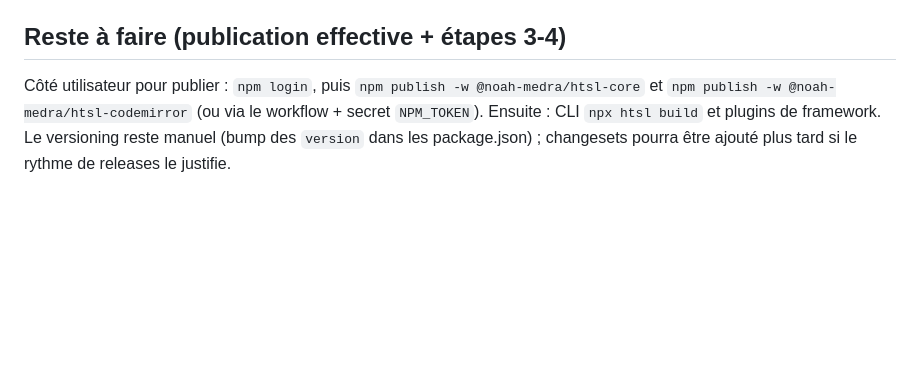
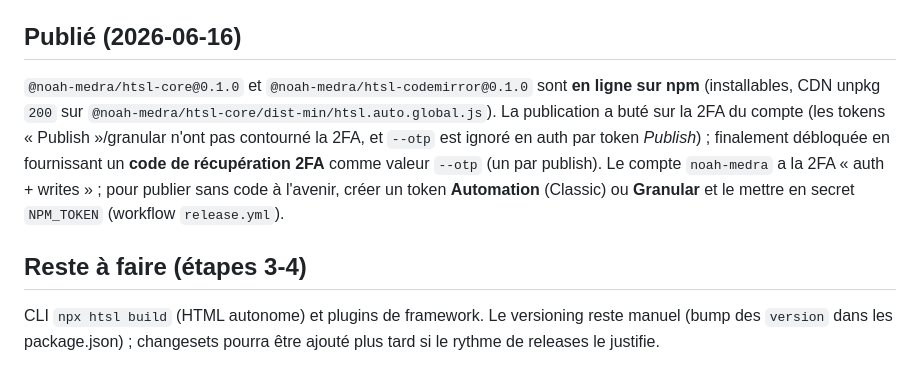
Before and after one commit to oscarmedra/htsl_engine, a Markdown page: .docs/14-distribution-et-deploiement.md, the part around the change. GitHub-like rendering; blank space fills up the shorter version.

Commit message:
docs: publication npm effective (@noah-medra/htsl-core + htsl-codemirror @0.1.0)
Co-Authored-By: Claude Opus 4.8 <noreply@anthropic.com>

```diff
--- a/.docs/14-distribution-et-deploiement.md
+++ b/.docs/14-distribution-et-deploiement.md
@@ -99,10 +99,20 @@ smoke-tests Node : `htsl.min.js` `compile()` OK et `htsl.auto.global.js` install
 bien `window.HTSL` sans crash ; `npm pack --dry-run` montre des tarballs corrects
 (`@noah-medra/htsl-core` 211 kB avec dist+dist-min+LICENSE ; `@noah-medra/htsl-codemirror` 17 kB).
 
-## Reste à faire (publication effective + étapes 3-4)
+## Publié (2026-06-16)
 
-Côté utilisateur pour publier : `npm login`, puis `npm publish -w @noah-medra/htsl-core`
-et `npm publish -w @noah-medra/htsl-codemirror` (ou via le workflow + secret `NPM_TOKEN`).
-Ensuite : CLI `npx htsl build` et plugins de framework. Le versioning reste
-manuel (bump des `version` dans les package.json) ;
-changesets pourra être ajouté plus tard si le rythme de releases le justifie.
+`@noah-medra/htsl-core@0.1.0` et `@noah-medra/htsl-codemirror@0.1.0` sont **en
+ligne sur npm** (installables, CDN unpkg `200` sur
+`@noah-medra/htsl-core/dist-min/htsl.auto.global.js`). La publication a buté sur
+la 2FA du compte (les tokens « Publish »/granular n'ont pas contourné la 2FA, et
+`--otp` est ignoré en auth par token *Publish*) ; finalement débloquée en
+fournissant un **code de récupération 2FA** comme valeur `--otp` (un par publish).
+Le compte `noah-medra` a la 2FA « auth + writes » ; pour publier sans code à
+l'avenir, créer un token **Automation** (Classic) ou **Granular** et le mettre en
+secret `NPM_TOKEN` (workflow `release.yml`).
+
+## Reste à faire (étapes 3-4)
+
+CLI `npx htsl build` (HTML autonome) et plugins de framework. Le versioning reste
+manuel (bump des `version` dans les package.json) ; changesets pourra être ajouté
+plus tard si le rythme de releases le justifie.
```
